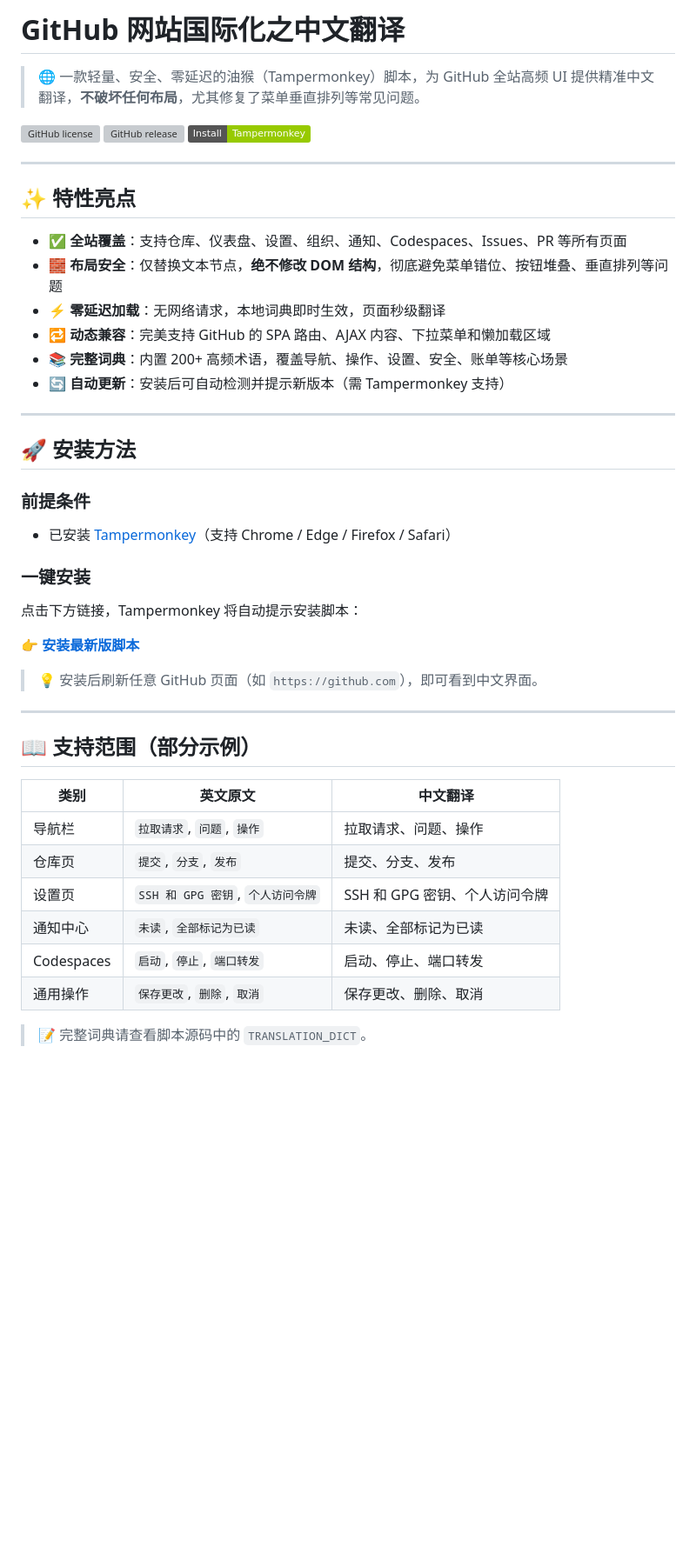
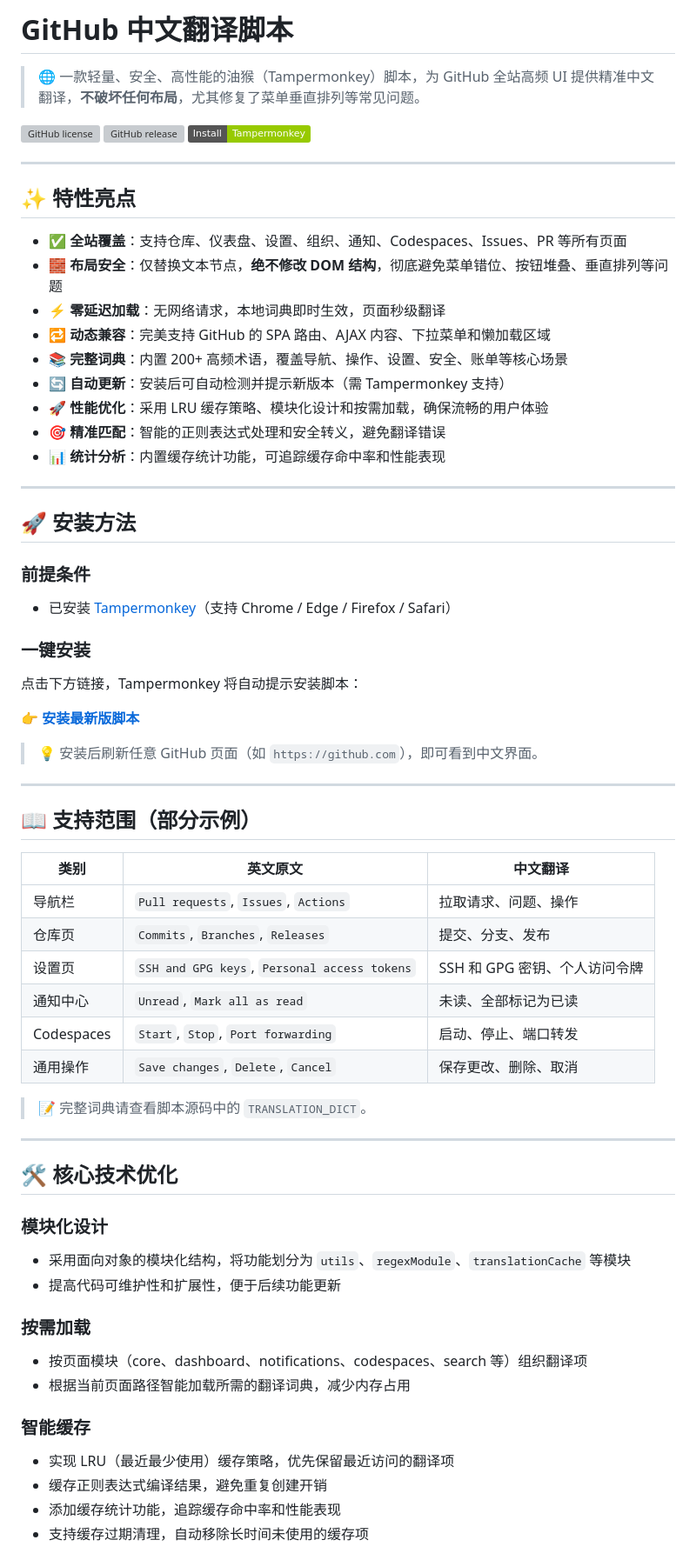
Before and after one commit to sutchan/GitHub_i18n, a Markdown page: README.md, the part around one of its changes. Shown at 87% size. GitHub-like rendering; badges without logos; blank space fills up the shorter version; grey boxes are pictures that could not be loaded.

```diff
--- a/README.md
+++ b/README.md
@@ -1,4 +1,4 @@
-# GitHub 网站国际化之中文翻译
+# GitHub 中文翻译脚本
 
-> 🌐 一款轻量、安全、零延迟的油猴（Tampermonkey）脚本，为 GitHub 全站高频 UI 提供精准中文翻译，**不破坏任何布局**，尤其修复了菜单垂直排列等常见问题。
+> 🌐 一款轻量、安全、高性能的油猴（Tampermonkey）脚本，为 GitHub 全站高频 UI 提供精准中文翻译，**不破坏任何布局**，尤其修复了菜单垂直排列等常见问题。
 
@@ -16,6 +16,9 @@
 - 🔁 **动态兼容**：完美支持 GitHub 的 SPA 路由、AJAX 内容、下拉菜单和懒加载区域
 - 📚 **完整词典**：内置 200+ 高频术语，覆盖导航、操作、设置、安全、账单等核心场景
 - 🔄 **自动更新**：安装后可自动检测并提示新版本（需 Tampermonkey 支持）
+- 🚀 **性能优化**：采用 LRU 缓存策略、模块化设计和按需加载，确保流畅的用户体验
+- 🎯 **精准匹配**：智能的正则表达式处理和安全转义，避免翻译错误
+- 📊 **统计分析**：内置缓存统计功能，可追踪缓存命中率和性能表现
 
 ---
 
@@ -37,11 +40,30 @@
 
 | 类别 | 英文原文 | 中文翻译 |
 |------|--------|--------|
-| 导航栏 | `拉取请求`, `问题`, `操作` | 拉取请求、问题、操作 |
-| 仓库页 | `提交`, `分支`, `发布` | 提交、分支、发布 |
-| 设置页 | `SSH 和 GPG 密钥`, `个人访问令牌` | SSH 和 GPG 密钥、个人访问令牌 |
-| 通知中心 | `未读`, `全部标记为已读` | 未读、全部标记为已读 |
-| Codespaces | `启动`, `停止`, `端口转发` | 启动、停止、端口转发 |
-| 通用操作 | `保存更改`, `删除`, `取消` | 保存更改、删除、取消 |
+| 导航栏 | `Pull requests`, `Issues`, `Actions` | 拉取请求、问题、操作 |
+| 仓库页 | `Commits`, `Branches`, `Releases` | 提交、分支、发布 |
+| 设置页 | `SSH and GPG keys`, `Personal access tokens` | SSH 和 GPG 密钥、个人访问令牌 |
+| 通知中心 | `Unread`, `Mark all as read` | 未读、全部标记为已读 |
+| Codespaces | `Start`, `Stop`, `Port forwarding` | 启动、停止、端口转发 |
+| 通用操作 | `Save changes`, `Delete`, `Cancel` | 保存更改、删除、取消 |
 
 > 📝 完整词典请查看脚本源码中的 `TRANSLATION_DICT`。
+
+---
+
+## 🛠️ 核心技术优化
+
+### 模块化设计
+- 采用面向对象的模块化结构，将功能划分为 `utils`、`regexModule`、`translationCache` 等模块
+- 提高代码可维护性和扩展性，便于后续功能更新
+
+### 按需加载
+- 按页面模块（core、dashboard、notifications、codespaces、search 等）组织翻译项
+- 根据当前页面路径智能加载所需的翻译词典，减少内存占用
+
+### 智能缓存
+- 实现 LRU（最近最少使用）缓存策略，优先保留最近访问的翻译项
+- 缓存正则表达式编译结果，避免重复创建开销
+- 添加缓存统计功能，追踪缓存命中率和性能表现
+- 支持缓存过期清理，自动移除长时间未使用的缓存项
+
```
Also changed, not shown: other parts of README.md (+18 -6 lines).
